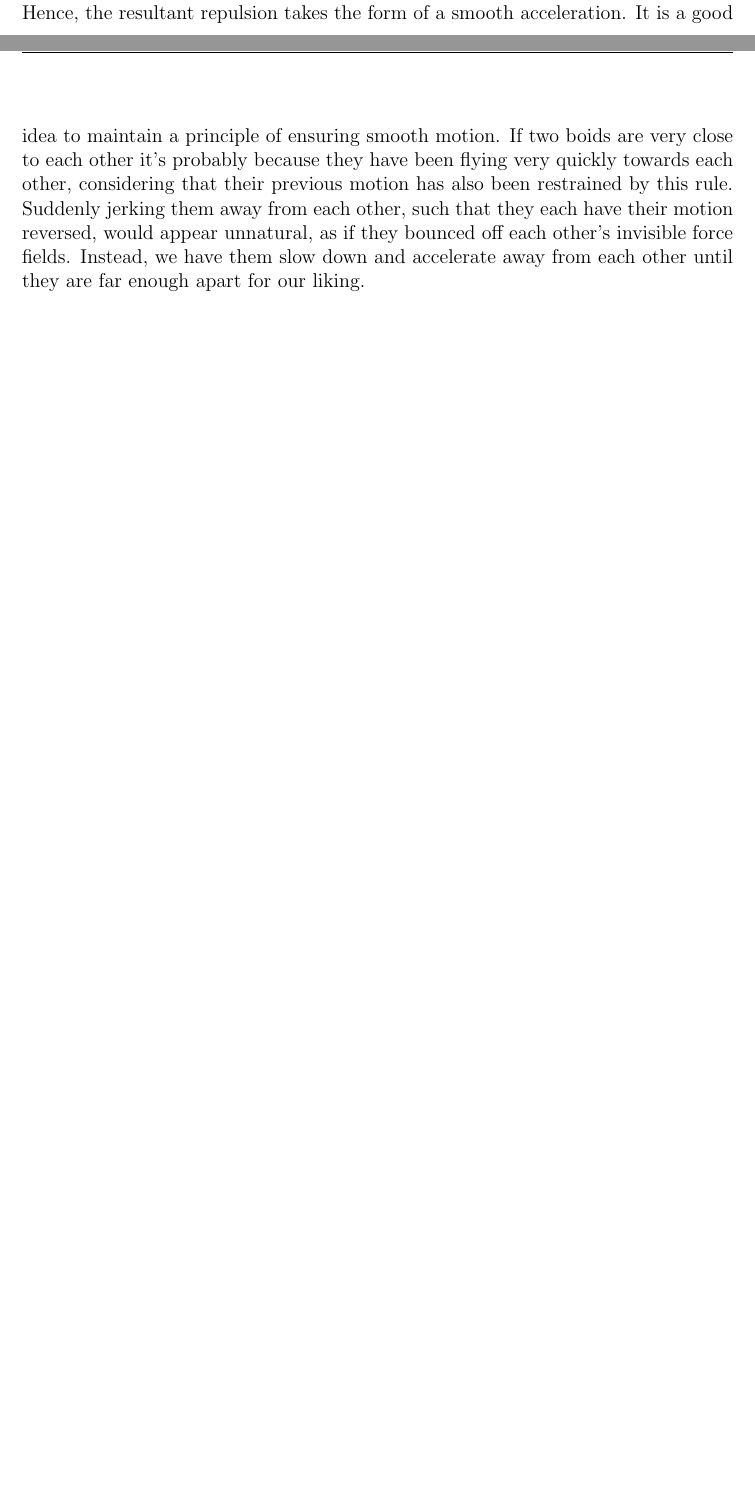
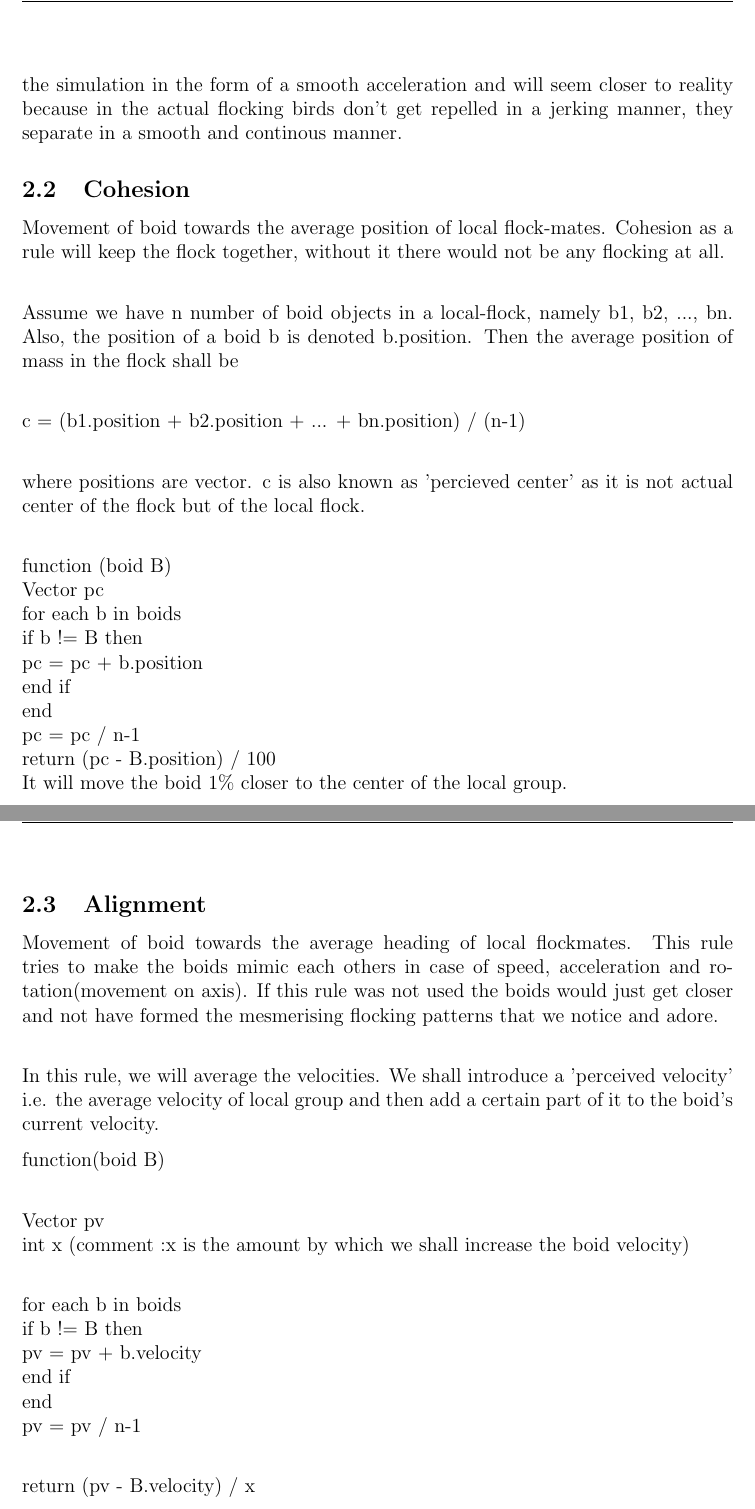
Before and after one commit to techcentaur/Flocking-Simulation, a LaTeX document (main.tex): two parts of pages 4 and 5 of 5 before the commit and two parts of pages 5 and 6 of 6 after it, joined at a grey line, cut at the place of the change, the shorter picture padded with empty space. Compiled offline with pdfLaTeX.

Commit message:
mathematical modeling : complete with basic 3 rules according to craig-reynolds algorithm

```diff
--- a/main.tex
+++ b/main.tex
@@ -121,19 +121,55 @@ We will take a boid and if it's within a defined small distance of its neighbori
-It may seem odd that we choose to simply double the distance from nearby boids, as it means that boids which are very close are not immediately "repelled". Remember that if two boids are near each other, this rule will be applied to both of them. They will be slightly steered away from each other, and at the next time step if they are still near each other they will be pushed further apart. Hence, the resultant repulsion takes the form of a smooth acceleration. It is a good idea to maintain a principle of ensuring smooth motion. If two boids are very close to each other it's probably because they have been flying very quickly towards each other, considering that their previous motion has also been restrained by this rule. Suddenly jerking them away from each other, such that they each have their motion reversed, would appear unnatural, as if they bounced off each other's invisible force fields. Instead, we have them slow down and accelerate away from each other until they are far enough apart for our liking.
+Also, if two boids are near each other, this rule will be applied to both of them. They will be slightly steered away from each other, and at the next time step if they are still near each other they will be pushed further apart.It will be seen in the simulation in the form of a smooth acceleration and will seem closer to reality because in the actual flocking birds don't get repelled in a jerking manner, they separate in a smooth and continous manner.
+
+\subsection{Cohesion}
+
+Movement of boid towards the average position of local flock-mates. Cohesion as a rule will keep the flock together, without it there would not be any flocking at all.\newline
+
+Assume we have n number of boid objects in a local-flock, namely b1, b2, ..., bn. Also, the position of a boid b is denoted b.position. Then the average position of mass in the flock shall be\newline
+
+	c = (b1.position + b2.position + ... + bn.position) / (n-1)\newline
+
+where positions are vector. c is also known as 'percieved center' as it is not actual center of the flock but of the local flock.\newline
+
+	function (boid B){\newline
+		Vector pc\newline
+		for each b in boids\newline
+			if b != B then\newline
+				pc = pc + b.position\newline
+			end if\newline
+		end\newline
+		pc = pc / n-1\newline
+		return (pc - B.position) / 100\newline
+}
+It will move the boid 1\% closer to the center of the local group.
+\newpage
+
+\subsection{Alignment}
+Movement of boid towards the average heading of local flockmates. This rule tries to make
+the boids mimic each others in case of speed, acceleration and rotation(movement on axis). If this rule was not used the boids
+would just get closer and not have formed the mesmerising flocking patterns that we notice and adore. \newline
+
+In this rule, we will average the velocities. We shall introduce a 'perceived velocity' i.e. the average velocity of local group and then add a certain part of it to the boid's current velocity.
+
+	function(boid B){ \newline
+
+		Vector pv \newline
+		int x (comment :x is the amount by which we shall increase the boid velocity) \newline
+
+		for each b in boids \newline
+			if b != B then \newline
+				pv = pv + b.velocity \newline
+			end if \newline
+		end \newline
+		pv = pv / n-1 \newline
+
+		return (pv - B.velocity) / x \newline
+
+	}
+
+\textbf{Note : } These were the 3 rules originally introduced by Craig Reynolds in his computer simulation, we only need these 3 rules to implement the basic flocking simulation constantly flying. However, we shall be adding some more features to it.
 
 
-\newpage
 
-% \section{Step II: Software requirement specification}
-% \newpage
-
-% \section{Step III: Software design document}
-% \newpage
-
-% \section{Step IV: Implementation and software documentation}
-% \newpage
-
-% \section{Step V: Testing and fine tuning}
-% \newpage
 
 % \section{Step VI: Report}
 % \newpage
```
Also changed, not shown: main.tex (6 more changed lines).
